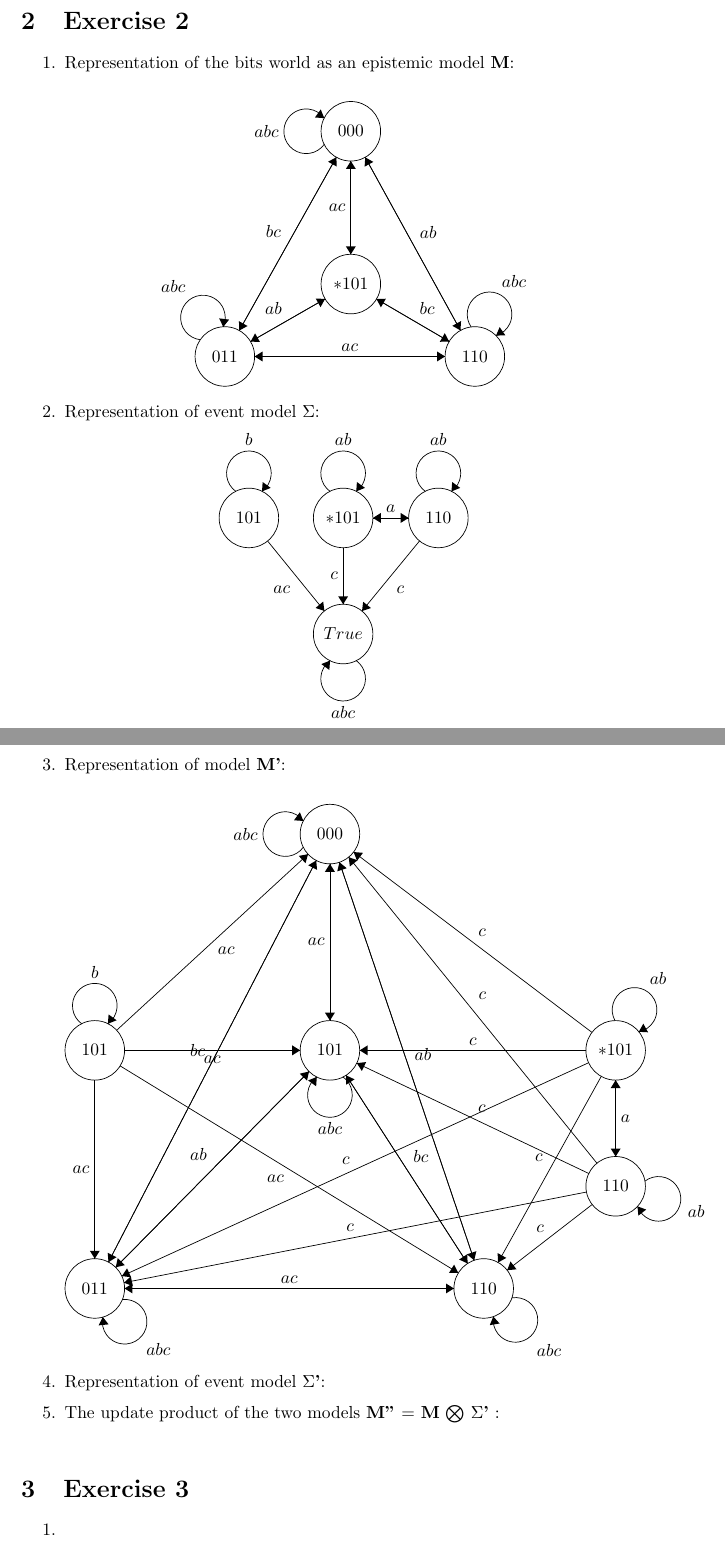
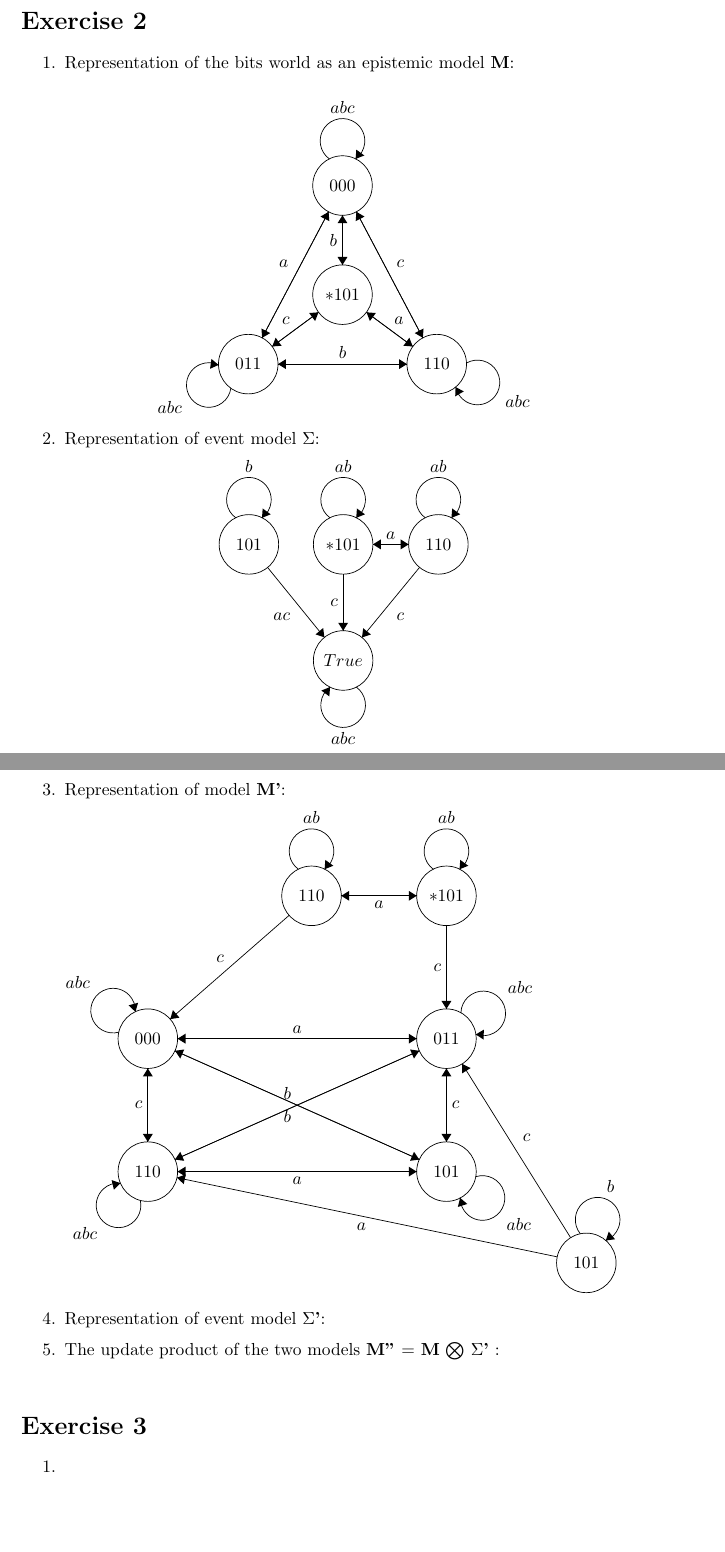
Before and after one commit to Menziess/Computationele-Logica, a LaTeX problem sheet (Assignment 2/Assignment 2.tex): two parts of pages 3 and 4 of 5 before the commit and two parts of pages 3 and 4 of 4 after it, joined at a grey line, cut so that both start at the same text, the shorter picture padded with empty space. Compiled offline with pdfLaTeX.

Commit message:
Added potential 2.3 answer.

```diff
--- a/Assignment 2/Assignment 2.tex
+++ b/Assignment 2/Assignment 2.tex
@@ -217,7 +217,7 @@
 %%%%%%%%%%%%%%%%
 %% Exercise 2 %%
 %%%%%%%%%%%%%%%%
-\section{Exercise 2}
+\section*{Exercise 2}
 
 \begin{enumerate}
 
@@ -226,11 +226,3 @@
     \begin{center}
     \begin{tikzpicture}[scale=0.2]
     \tikzstyle{every node}+=[inner sep=0pt]
-    \draw [black] (40.3,-10.1) circle (3);
-    \draw (40.3,-10.1) node {$000$};
-    \draw [black] (27.6,-32.8) circle (3);
-    \draw (27.6,-32.8) node {$011$};
-    \draw [black] (52.8,-32.8) circle (3);
-    \draw (52.8,-32.8) node {$110$};
-    \draw [black] (40.3,-25.5) circle (3);
-    \draw (40.3,-25.5) node {$*101$};
@@ -243 +228,0 @@
-    \draw (39.8,-17.8) node [left] {$ac$};
@@ -248 +228,0 @@
-    \draw (32.51,-28.65) node [above] {$ab$};
@@ -253 +228,0 @@
-    \draw (47.22,-20.26) node [right] {$ab$};
@@ -258 +228,0 @@
-    \draw (47.99,-28.65) node [above] {$bc$};
@@ -263,13 +229,16 @@
-    \draw (40.2,-32.3) node [above] {$ac$};
-    \draw [black] (38.84,-12.72) -- (29.06,-30.18);
-    \fill [black] (29.06,-30.18) -- (29.89,-29.73) -- (29.02,-29.24);
-    \draw (33.29,-20.24) node [left] {$bc$};
-    \draw [black] (37.62,-11.423) arc (324:36:2.25);
-    \draw (33.05,-10.1) node [left] {$abc$};
-    \fill [black] (37.62,-8.78) -- (37.27,-7.9) -- (36.68,-8.71);
-    \draw [black] (25.133,-31.114) arc (263.38389:-24.61611:2.25);
-    \draw (22.41,-26.42) node [above] {$abc$};
-    \fill [black] (27.44,-29.82) -- (28.03,-29.08) -- (27.03,-28.96);
-    \draw [black] (52.432,-29.834) arc (214.79929:-73.20071:2.25);
-    \draw (56.74,-25.87) node [above] {$abc$};
-    \fill [black] (54.93,-30.7) -- (55.87,-30.66) -- (55.3,-29.84);
+    \draw [black] (39.9,-16.8) circle (3);
+    \draw (39.9,-16.8) node {$000$};
+    \draw [black] (39.9,-27.8) circle (3);
+    \draw (39.9,-27.8) node {$*101$};
+    \draw [black] (49.4,-34.8) circle (3);
+    \draw (49.4,-34.8) node {$110$};
+    \draw [black] (30.4,-34.8) circle (3);
+    \draw (30.4,-34.8) node {$011$};
+    \draw [black] (28.65,-37.223) arc (-8.10273:-296.10273:2.25);
+    \draw (23.75,-39.12) node [left] {$abc$};
+    \fill [black] (27.41,-34.88) -- (26.69,-34.28) -- (26.55,-35.27);
+    \draw [black] (52.386,-34.694) arc (119.76798:-168.23202:2.25);
+    \draw (56.28,-38.57) node [right] {$abc$};
+    \fill [black] (51.3,-37.11) -- (51.26,-38.05) -- (52.13,-37.55);
+    \draw [black] (38.577,-14.12) arc (234:-54:2.25);
+    \draw (39.9,-9.55) node [above] {$abc$};
@@ -275,0 +248 @@
+    \draw (34.47,-24.64) node [left] {$a$};
@@ -275,0 +255,4 @@
+    \draw (39.9,-34.3) node [above] {$b$};
+    \draw [black] (41.3,-19.45) -- (48,-32.15);
+    \fill [black] (48,-32.15) -- (48.07,-31.21) -- (47.18,-31.67);
+    \draw (45.33,-24.64) node [right] {$c$};
@@ -275,0 +263 @@
+    \draw (45.6,-30.8) node [above] {$a$};
@@ -275,0 +270 @@
+    \draw (39.4,-22.3) node [left] {$b$};
@@ -276,3 +275,4 @@
+    \draw (34.2,-30.8) node [above] {$c$};
     \end{tikzpicture}
     \end{center}
 
@@ -324,109 +324,25 @@
     \begin{center}
     \begin{tikzpicture}[scale=0.2]
     \tikzstyle{every node}+=[inner sep=0pt]
-    \draw [black] (32.1,-3.4) circle (3);
-    \draw (32.1,-3.4) node {$000$};
-    \draw [black] (8.4,-49.2) circle (3);
-    \draw (8.4,-49.2) node {$011$};
-    \draw [black] (47.6,-49.2) circle (3);
-    \draw (47.6,-49.2) node {$110$};
-    \draw [black] (32.1,-25.2) circle (3);
-    \draw (32.1,-25.2) node {$101$};
-    \draw [black] (60.9,-25.2) circle (3);
-    \draw (60.9,-25.2) node {$*101$};
-    \draw [black] (60.9,-38.9) circle (3);
-    \draw (60.9,-38.9) node {$110$};
-    \draw [black] (8.4,-25.2) circle (3);
-    \draw (8.4,-25.2) node {$101$};
-    \draw [black] (9.78,-46.54) -- (30.72,-6.06);
-    \fill [black] (30.72,-6.06) -- (29.91,-6.55) -- (30.8,-7);
-    \draw [black] (32.1,-22.2) -- (32.1,-6.4);
-    \fill [black] (32.1,-6.4) -- (31.6,-7.2) -- (32.6,-7.2);
-    \draw [black] (32.1,-6.4) -- (32.1,-22.2);
-    \fill [black] (32.1,-22.2) -- (32.6,-21.4) -- (31.6,-21.4);
-    \draw (31.6,-14.3) node [left] {$ac$};
-    \draw [black] (10.51,-47.07) -- (29.99,-27.33);
-    \fill [black] (29.99,-27.33) -- (29.07,-27.55) -- (29.79,-28.26);
-    \draw [black] (29.99,-27.33) -- (10.51,-47.07);
-    \fill [black] (10.51,-47.07) -- (11.43,-46.85) -- (10.71,-46.14);
-    \draw (19.73,-35.73) node [left] {$ab$};
-    \draw [black] (33.06,-6.24) -- (46.64,-46.36);
-    \fill [black] (46.64,-46.36) -- (46.86,-45.44) -- (45.91,-45.76);
-    \draw [black] (46.64,-46.36) -- (33.06,-6.24);
-    \fill [black] (33.06,-6.24) -- (32.84,-7.16) -- (33.79,-6.84);
-    \draw (40.61,-25.58) node [right] {$ab$};
-    \draw [black] (33.73,-27.72) -- (45.97,-46.68);
-    \fill [black] (45.97,-46.68) -- (45.96,-45.74) -- (45.12,-46.28);
-    \draw [black] (45.97,-46.68) -- (33.73,-27.72);
-    \fill [black] (33.73,-27.72) -- (33.74,-28.66) -- (34.58,-28.12);
-    \draw (40.47,-35.89) node [right] {$bc$};
-    \draw [black] (11.4,-49.2) -- (44.6,-49.2);
-    \fill [black] (44.6,-49.2) -- (43.8,-48.7) -- (43.8,-49.7);
-    \draw [black] (44.6,-49.2) -- (11.4,-49.2);
-    \fill [black] (11.4,-49.2) -- (12.2,-49.7) -- (12.2,-48.7);
-    \draw (28,-48.7) node [above] {$ac$};
-    \draw [black] (30.72,-6.06) -- (9.78,-46.54);
-    \fill [black] (9.78,-46.54) -- (10.59,-46.05) -- (9.7,-45.6);
-    \draw (19.56,-25.16) node [left] {$bc$};
-    \draw [black] (29.42,-4.723) arc (324:36:2.25);
-    \draw (24.85,-3.4) node [left] {$abc$};
-    \fill [black] (29.42,-2.08) -- (29.07,-1.2) -- (28.48,-2.01);
-    \draw [black] (11.174,-50.311) arc (95.90564:-192.09436:2.25);
-    \draw (14.81,-54.71) node [below] {$abc$};
-    \fill [black] (9.21,-52.08) -- (8.79,-52.92) -- (9.79,-52.82);
-    \draw [black] (50.435,-50.146) arc (99.2849:-188.7151:2.25);
-    \draw (52.92,-55.42) node [right] {$abc$};
-    \fill [black] (48.57,-52.03) -- (48.21,-52.9) -- (49.2,-52.73);
-    \draw [black] (60.835,-22.212) arc (208.98311:-79.01689:2.25);
-    \draw (65.18,-18.57) node [above] {$ab$};
-    \fill [black] (63.23,-23.33) -- (64.17,-23.38) -- (63.69,-22.51);
-    \draw [black] (63.844,-38.386) arc (127.63752:-160.36248:2.25);
-    \draw (68.14,-41.39) node [right] {$ab$};
-    \fill [black] (63.1,-40.92) -- (63.19,-41.86) -- (63.98,-41.25);
-    \draw [black] (7.077,-22.52) arc (234:-54:2.25);
-    \draw (8.4,-17.95) node [above] {$b$};
-    \fill [black] (9.72,-22.52) -- (10.6,-22.17) -- (9.79,-21.58);
-    \draw [black] (8.4,-28.2) -- (8.4,-46.2);
-    \fill [black] (8.4,-46.2) -- (8.9,-45.4) -- (7.9,-45.4);
-    \draw (7.9,-37.2) node [left] {$ac$};
-    \draw [black] (10.61,-23.17) -- (29.89,-5.43);
-    \fill [black] (29.89,-5.43) -- (28.96,-5.6) -- (29.64,-6.34);
-    \draw (21.65,-14.79) node [below] {$ac$};
-    \draw [black] (11.4,-25.2) -- (29.1,-25.2);
-    \fill [black] (29.1,-25.2) -- (28.3,-24.7) -- (28.3,-25.7);
-    \draw (20.25,-25.7) node [below] {$ac$};
-    \draw [black] (10.96,-26.77) -- (45.04,-47.63);
-    \fill [black] (45.04,-47.63) -- (44.62,-46.79) -- (44.1,-47.64);
-    \draw (26.61,-37.7) node [below] {$ac$};
-    \draw [black] (60.9,-35.9) -- (60.9,-28.2);
-    \fill [black] (60.9,-28.2) -- (60.4,-29) -- (61.4,-29);
-    \draw (61.4,-32.05) node [right] {$a$};
-    \draw [black] (60.9,-28.2) -- (60.9,-35.9);
-    \fill [black] (60.9,-35.9) -- (61.4,-35.1) -- (60.4,-35.1);
-    \draw [black] (58.53,-40.74) -- (49.97,-47.36);
-    \fill [black] (49.97,-47.36) -- (50.91,-47.27) -- (50.3,-46.48);
-    \draw (53.3,-43.55) node [above] {$c$};
-    \draw [black] (58.19,-37.61) -- (34.81,-26.49);
-    \fill [black] (34.81,-26.49) -- (35.32,-27.28) -- (35.75,-26.38);
-    \draw (47.43,-31.54) node [above] {$c$};
-    \draw [black] (57.96,-39.48) -- (11.34,-48.62);
-    \fill [black] (11.34,-48.62) -- (12.23,-48.96) -- (12.03,-47.98);
-    \draw (34.13,-43.47) node [above] {$c$};
-    \draw [black] (58.17,-26.45) -- (11.13,-47.95);
-    \fill [black] (11.13,-47.95) -- (12.06,-48.07) -- (11.65,-47.17);
-    \draw (33.72,-36.69) node [above] {$c$};
-    \draw [black] (59.01,-36.57) -- (33.99,-5.73);
-    \fill [black] (33.99,-5.73) -- (34.11,-6.67) -- (34.88,-6.04);
-    \draw (47.06,-19.72) node [right] {$c$};
-    \draw [black] (58.51,-23.39) -- (34.49,-5.21);
-    \fill [black] (34.49,-5.21) -- (34.83,-6.09) -- (35.43,-5.29);
-    \draw (47.45,-13.8) node [above] {$c$};
-    \draw [black] (57.9,-25.2) -- (35.1,-25.2);
-    \fill [black] (35.1,-25.2) -- (35.9,-25.7) -- (35.9,-24.7);
-    \draw (46.5,-24.7) node [above] {$c$};
-    \draw [black] (59.45,-27.82) -- (49.05,-46.58);
-    \fill [black] (49.05,-46.58) -- (49.88,-46.12) -- (49,-45.63);
-    \draw (53.58,-36) node [left] {$c$};
-    \draw [black] (33.423,-27.88) arc (54:-234:2.25);
-    \draw (32.1,-32.45) node [below] {$abc$};
-    \fill [black] (30.78,-27.88) -- (29.9,-28.23) -- (30.71,-28.82);
+    \draw [black] (55.7,-11.8) circle (3);
+    \draw (55.7,-11.8) node {$*101$};
+    \draw [black] (42.1,-11.8) circle (3);
+    \draw (42.1,-11.8) node {$110$};
+    \draw [black] (69.8,-48.8) circle (3);
+    \draw (69.8,-48.8) node {$101$};
+    \draw [black] (25.6,-26.2) circle (3);
+    \draw (25.6,-26.2) node {$000$};
+    \draw [black] (55.7,-39.6) circle (3);
+    \draw (55.7,-39.6) node {$101$};
+    \draw [black] (25.6,-39.6) circle (3);
+    \draw (25.6,-39.6) node {$110$};
+    \draw [black] (55.7,-26.2) circle (3);
+    \draw (55.7,-26.2) node {$011$};
+    \draw [black] (54.377,-9.12) arc (234:-54:2.25);
+    \draw (55.7,-4.55) node [above] {$ab$};
+    \fill [black] (57.02,-9.12) -- (57.9,-8.77) -- (57.09,-8.18);
+    \draw [black] (69.199,-45.873) arc (219.3284:-68.6716:2.25);
+    \draw (72.26,-41.71) node [above] {$b$};
+    \fill [black] (71.76,-46.54) -- (72.69,-46.42) -- (72.06,-45.65);
+    \draw [black] (40.777,-9.12) arc (234:-54:2.25);
+    \draw (42.1,-4.55) node [above] {$ab$};
@@ -432,0 +352 @@
+    \draw (48.9,-12.3) node [below] {$a$};
@@ -432,0 +357 @@
+    \draw (39.67,-33.41) node [below] {$b$};
@@ -432,0 +364,4 @@
+    \draw (25.1,-32.9) node [left] {$c$};
+    \draw [black] (28.6,-26.2) -- (52.7,-26.2);
+    \fill [black] (52.7,-26.2) -- (51.9,-25.7) -- (51.9,-26.7);
+    \draw (40.65,-25.7) node [above] {$a$};
@@ -432,0 +372 @@
+    \draw (40.65,-40.1) node [below] {$a$};
@@ -432,0 +377 @@
+    \draw (56.2,-32.9) node [right] {$c$};
@@ -433,5 +384,31 @@
+    \draw (39.67,-32.39) node [above] {$b$};
+    \draw [black] (39.84,-13.77) -- (27.86,-24.23);
+    \fill [black] (27.86,-24.23) -- (28.79,-24.08) -- (28.13,-23.32);
+    \draw (32.89,-18.51) node [above] {$c$};
+    \draw [black] (55.7,-14.8) -- (55.7,-23.2);
+    \fill [black] (55.7,-23.2) -- (56.2,-22.4) -- (55.2,-22.4);
+    \draw (55.2,-19) node [left] {$c$};
+    \draw [black] (66.86,-48.19) -- (28.54,-40.21);
+    \fill [black] (28.54,-40.21) -- (29.22,-40.86) -- (29.42,-39.88);
+    \draw (47.14,-44.78) node [below] {$a$};
+    \draw [black] (68.21,-46.25) -- (57.29,-28.75);
+    \fill [black] (57.29,-28.75) -- (57.29,-29.69) -- (58.14,-29.16);
+    \draw (63.38,-36.21) node [right] {$c$};
+    \draw [black] (22.684,-25.545) arc (285.06342:-2.93658:2.25);
+    \draw (19.79,-20.53) node [left] {$abc$};
+    \fill [black] (24.35,-23.49) -- (24.62,-22.58) -- (23.66,-22.84);
+    \draw [black] (24.841,-42.49) arc (13.02199:-274.97801:2.25);
+    \draw (19.27,-45.19) node [below] {$abc$};
+    \fill [black] (22.84,-40.76) -- (21.95,-40.45) -- (22.18,-41.42);
+    \draw [black] (58.644,-40.114) arc (107.82974:-180.17026:2.25);
+    \draw (61.73,-44.97) node [right] {$abc$};
+    \fill [black] (57.08,-42.25) -- (56.85,-43.16) -- (57.8,-42.86);
+    \draw [black] (57.159,-23.592) arc (178.51244:-109.48756:2.25);
+    \draw (61.86,-21.02) node [right] {$abc$};
+    \fill [black] (58.66,-25.77) -- (59.44,-26.29) -- (59.47,-25.29);
     \end{tikzpicture}
     \end{center}
+
 
 
 
@@ -446,7 +423,7 @@
 %%%%%%%%%%%%%%%%
 %% Exercise 3 %%
 %%%%%%%%%%%%%%%%
-\section{Exercise 3}
+\section*{Exercise 3}
 
 \begin{enumerate}
 
```
Also changed, not shown: Assignment 1/Assignment 1.tex (+3 -3 lines), Assignment 1/Assignment 1.pdf, Assignment 2/Assignment 2.pdf, Assignment 2/Assignment 2.tex (74 more changed lines), 2 other files.
